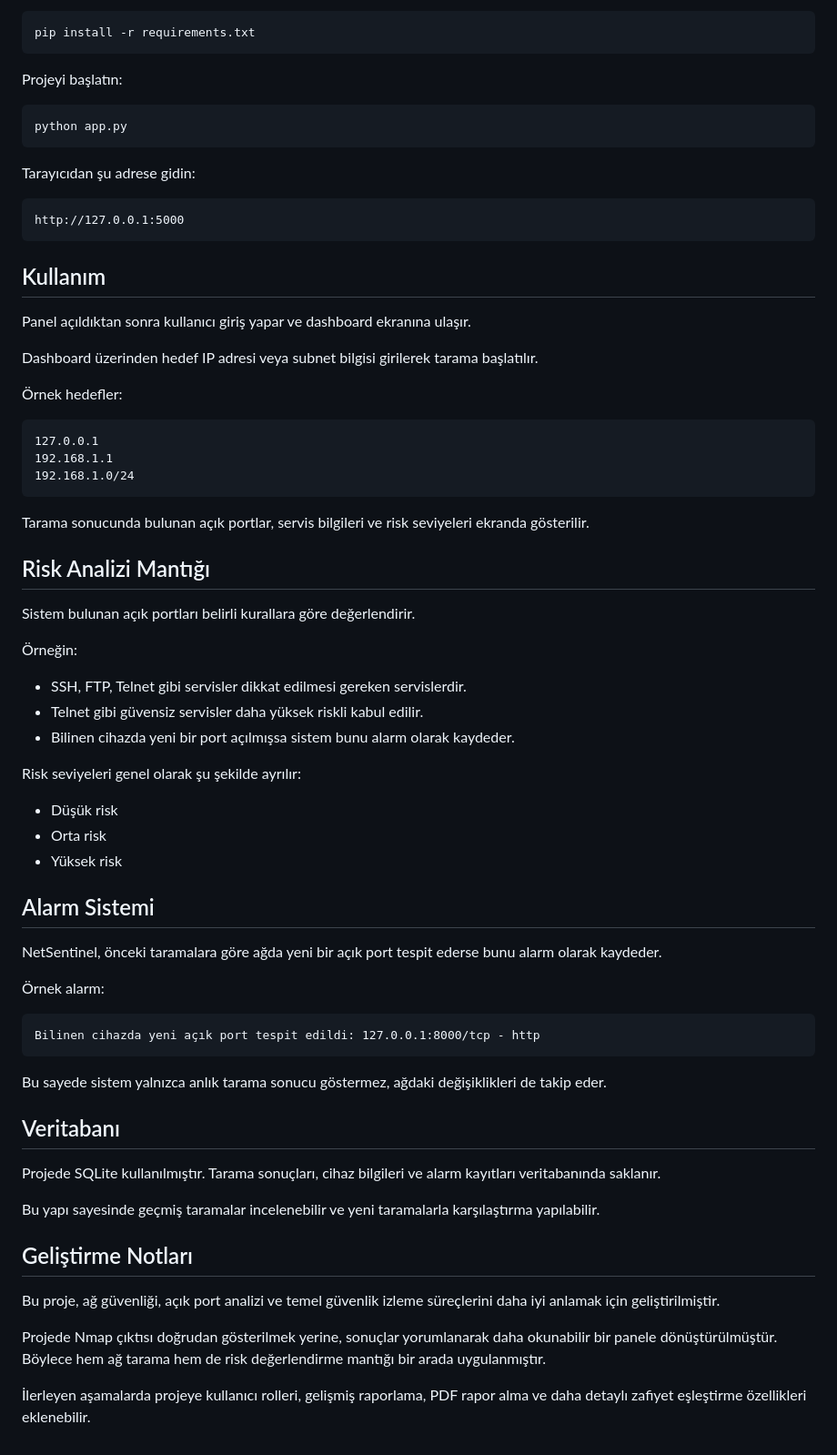
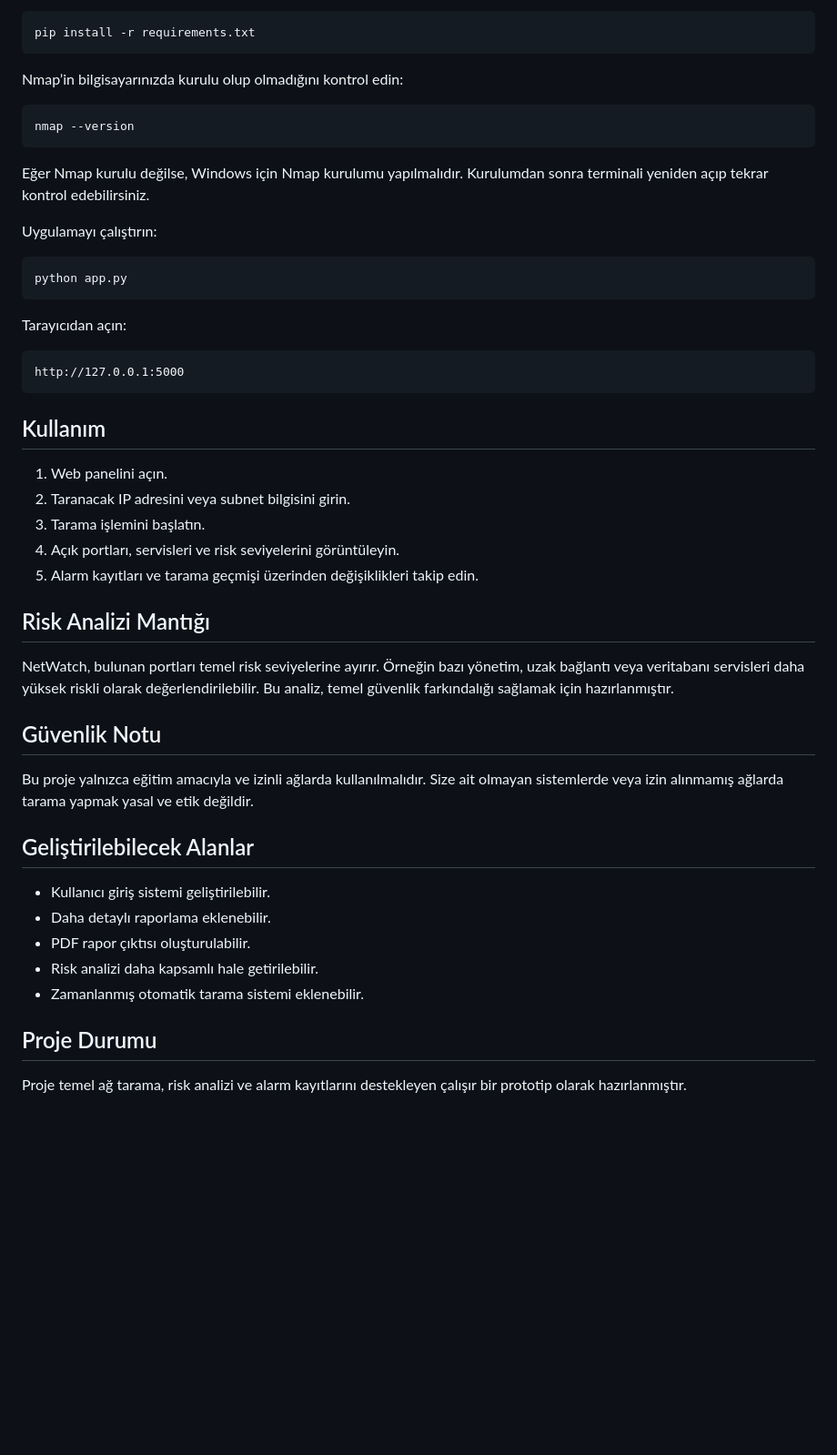
Before and after one commit to seherynar/NetWatch, a Markdown page: README.md, the part around one of its changes. Shown at 91% size. GitHub-like rendering; blank space fills up the shorter version.

````diff
--- a/README.md
+++ b/README.md
@@ -79,13 +83,21 @@ Gerekli paketleri yükleyin:
 pip install -r requirements.txt
 ```
 
-Projeyi başlatın:
+Nmap’in bilgisayarınızda kurulu olup olmadığını kontrol edin:
+
+```bash
+nmap --version
+```
+
+Eğer Nmap kurulu değilse, Windows için Nmap kurulumu yapılmalıdır. Kurulumdan sonra terminali yeniden açıp tekrar kontrol edebilirsiniz.
+
+Uygulamayı çalıştırın:
 
 ```bash
 python app.py
 ```
 
-Tarayıcıdan şu adrese gidin:
+Tarayıcıdan açın:
 
 ```text
 http://127.0.0.1:5000
@@ -93,58 +105,28 @@ http://127.0.0.1:5000
 
 ## Kullanım
 
-Panel açıldıktan sonra kullanıcı giriş yapar ve dashboard ekranına ulaşır.
-
-Dashboard üzerinden hedef IP adresi veya subnet bilgisi girilerek tarama başlatılır.
-
-Örnek hedefler:
-
-```text
-127.0.0.1
-192.168.1.1
-192.168.1.0/24
-```
-
-Tarama sonucunda bulunan açık portlar, servis bilgileri ve risk seviyeleri ekranda gösterilir.
+1. Web panelini açın.
+2. Taranacak IP adresini veya subnet bilgisini girin.
+3. Tarama işlemini başlatın.
+4. Açık portları, servisleri ve risk seviyelerini görüntüleyin.
+5. Alarm kayıtları ve tarama geçmişi üzerinden değişiklikleri takip edin.
 
 ## Risk Analizi Mantığı
 
-Sistem bulunan açık portları belirli kurallara göre değerlendirir.
+NetWatch, bulunan portları temel risk seviyelerine ayırır. Örneğin bazı yönetim, uzak bağlantı veya veritabanı servisleri daha yüksek riskli olarak değerlendirilebilir. Bu analiz, temel güvenlik farkındalığı sağlamak için hazırlanmıştır.
 
-Örneğin:
+## Güvenlik Notu
 
-- SSH, FTP, Telnet gibi servisler dikkat edilmesi gereken servislerdir.
-- Telnet gibi güvensiz servisler daha yüksek riskli kabul edilir.
-- Bilinen cihazda yeni bir port açılmışsa sistem bunu alarm olarak kaydeder.
+Bu proje yalnızca eğitim amacıyla ve izinli ağlarda kullanılmalıdır. Size ait olmayan sistemlerde veya izin alınmamış ağlarda tarama yapmak yasal ve etik değildir.
 
-Risk seviyeleri genel olarak şu şekilde ayrılır:
+## Geliştirilebilecek Alanlar
 
-- Düşük risk
-- Orta risk
-- Yüksek risk
+* Kullanıcı giriş sistemi geliştirilebilir.
+* Daha detaylı raporlama eklenebilir.
+* PDF rapor çıktısı oluşturulabilir.
+* Risk analizi daha kapsamlı hale getirilebilir.
+* Zamanlanmış otomatik tarama sistemi eklenebilir.
 
-## Alarm Sistemi
+## Proje Durumu
 
-NetSentinel, önceki taramalara göre ağda yeni bir açık port tespit ederse bunu alarm olarak kaydeder.
-
-Örnek alarm:
-
-```text
-Bilinen cihazda yeni açık port tespit edildi: 127.0.0.1:8000/tcp - http
-```
-
-Bu sayede sistem yalnızca anlık tarama sonucu göstermez, ağdaki değişiklikleri de takip eder.
-
-## Veritabanı
-
-Projede SQLite kullanılmıştır. Tarama sonuçları, cihaz bilgileri ve alarm kayıtları veritabanında saklanır.
-
-Bu yapı sayesinde geçmiş taramalar incelenebilir ve yeni taramalarla karşılaştırma yapılabilir.
-
-## Geliştirme Notları
-
-Bu proje, ağ güvenliği, açık port analizi ve temel güvenlik izleme süreçlerini daha iyi anlamak için geliştirilmiştir.
-
-Projede Nmap çıktısı doğrudan gösterilmek yerine, sonuçlar yorumlanarak daha okunabilir bir panele dönüştürülmüştür. Böylece hem ağ tarama hem de risk değerlendirme mantığı bir arada uygulanmıştır.
-
-İlerleyen aşamalarda projeye kullanıcı rolleri, gelişmiş raporlama, PDF rapor alma ve daha detaylı zafiyet eşleştirme özellikleri eklenebilir.
+Proje temel ağ tarama, risk analizi ve alarm kayıtlarını destekleyen çalışır bir prototip olarak hazırlanmıştır.
````
Also changed, not shown: other parts of README.md (+38 -34 lines).
